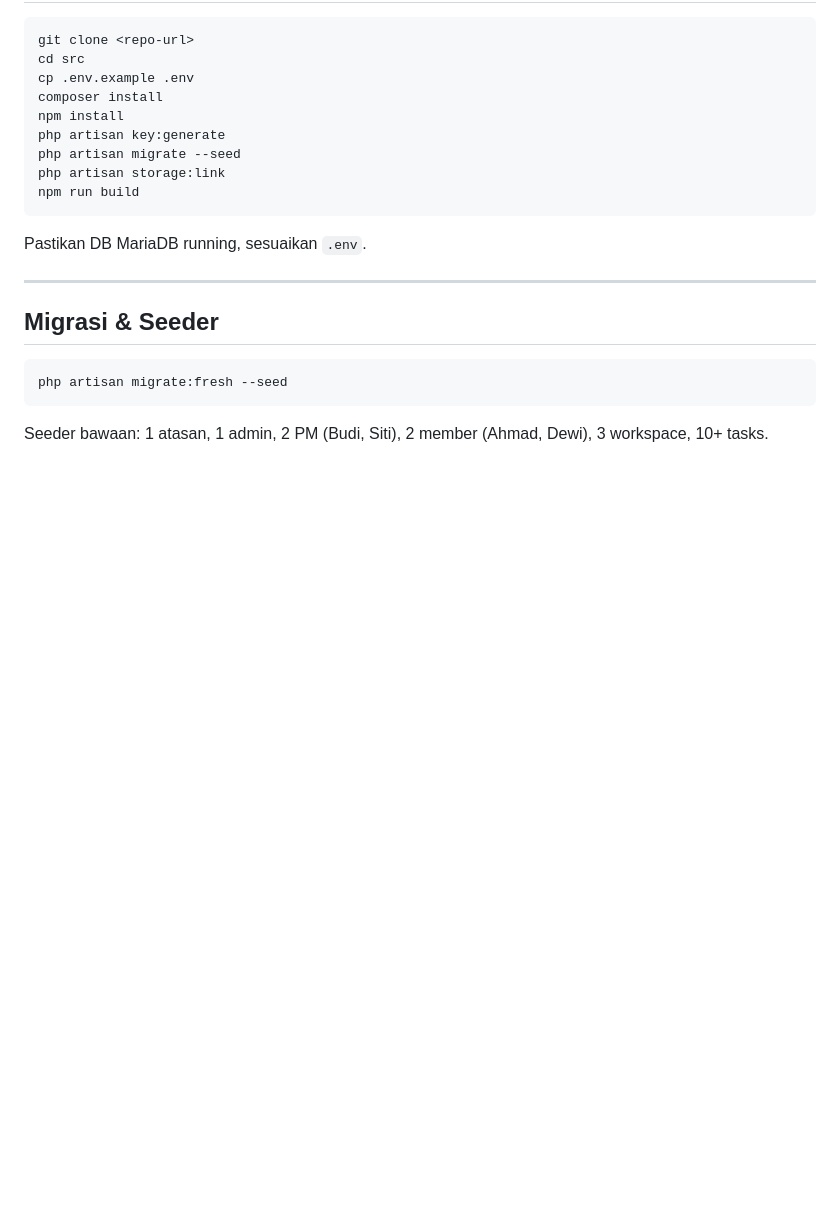
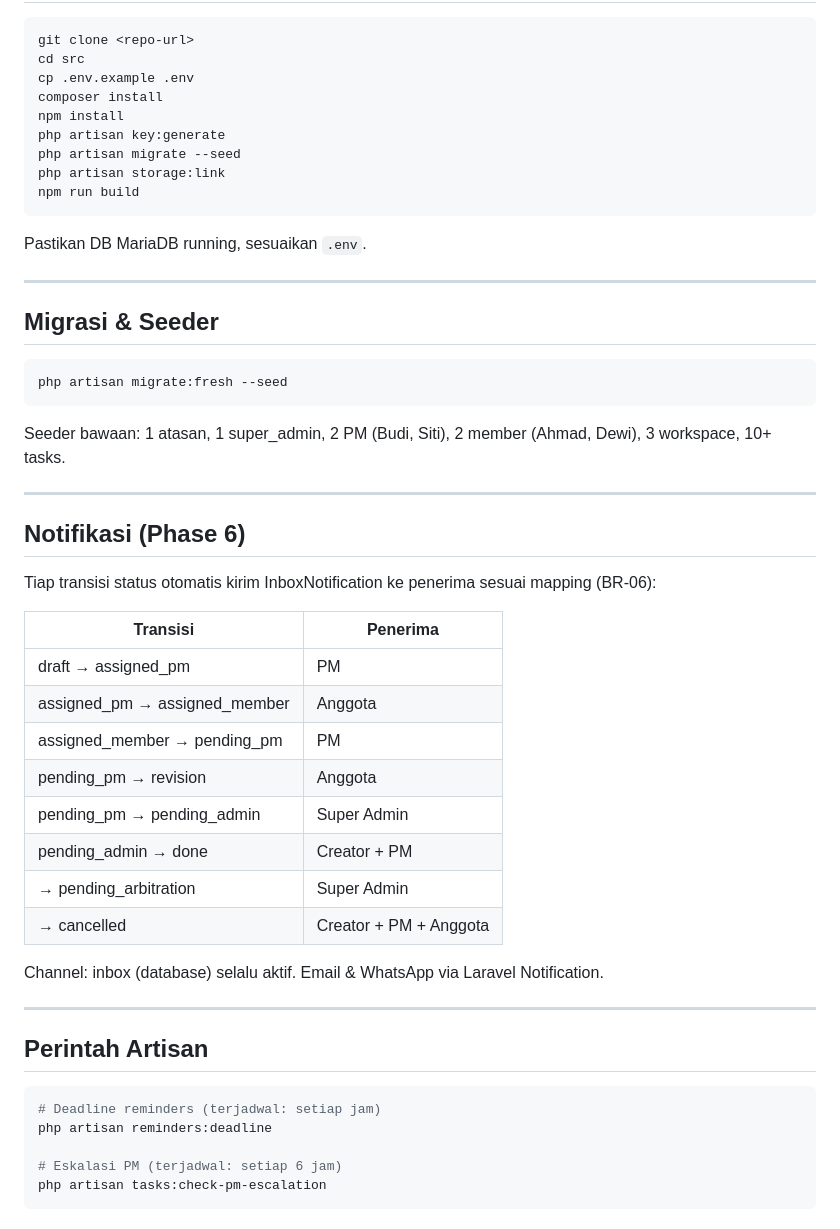
Before and after one commit to Dapa102/taskflow-2026, a Markdown page: README.md, the part around one of its changes. Drawn GitHub-style; blank space fills up the shorter version.

````diff
--- a/README.md
+++ b/README.md
@@ -144,4 +160,35 @@ Pastikan DB MariaDB running, sesuaikan `.env`.
 php artisan migrate:fresh --seed
 ```
 
-Seeder bawaan: 1 atasan, 1 admin, 2 PM (Budi, Siti), 2 member (Ahmad, Dewi), 3 workspace, 10+ tasks.
+Seeder bawaan: 1 atasan, 1 super_admin, 2 PM (Budi, Siti), 2 member (Ahmad, Dewi), 3 workspace, 10+ tasks.
+
+---
+
+## Notifikasi (Phase 6)
+
+Tiap transisi status otomatis kirim InboxNotification ke penerima sesuai mapping (BR-06):
+
+| Transisi | Penerima |
+|----------|----------|
+| draft → assigned_pm | PM |
+| assigned_pm → assigned_member | Anggota |
+| assigned_member → pending_pm | PM |
+| pending_pm → revision | Anggota |
+| pending_pm → pending_admin | Super Admin |
+| pending_admin → done | Creator + PM |
+| → pending_arbitration | Super Admin |
+| → cancelled | Creator + PM + Anggota |
+
+Channel: inbox (database) selalu aktif. Email & WhatsApp via Laravel Notification.
+
+---
+
+## Perintah Artisan
+
+```bash
+# Deadline reminders (terjadwal: setiap jam)
+php artisan reminders:deadline
+
+# Eskalasi PM (terjadwal: setiap 6 jam)
+php artisan tasks:check-pm-escalation
+```
````
Also changed, not shown: other parts of README.md (+74 -58 lines).
